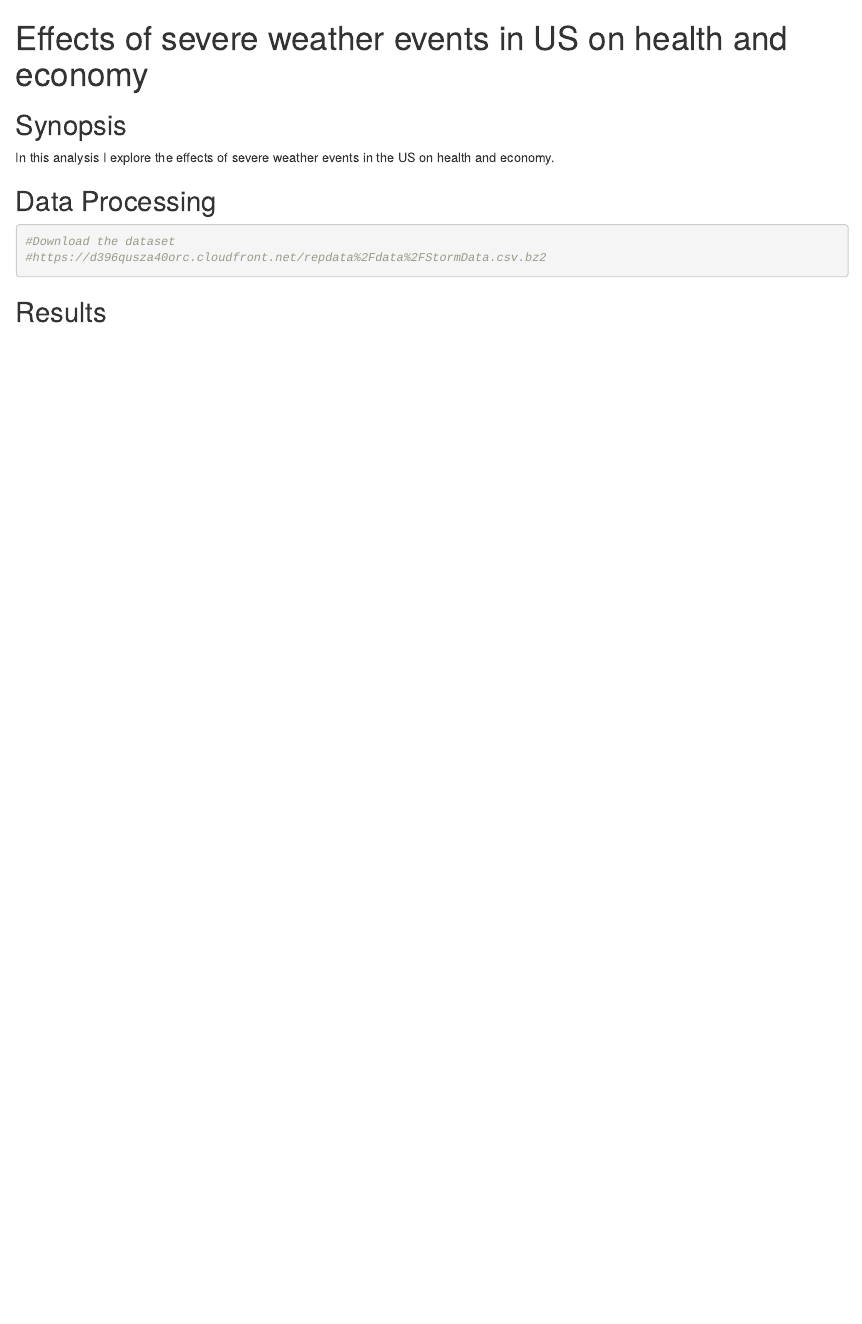
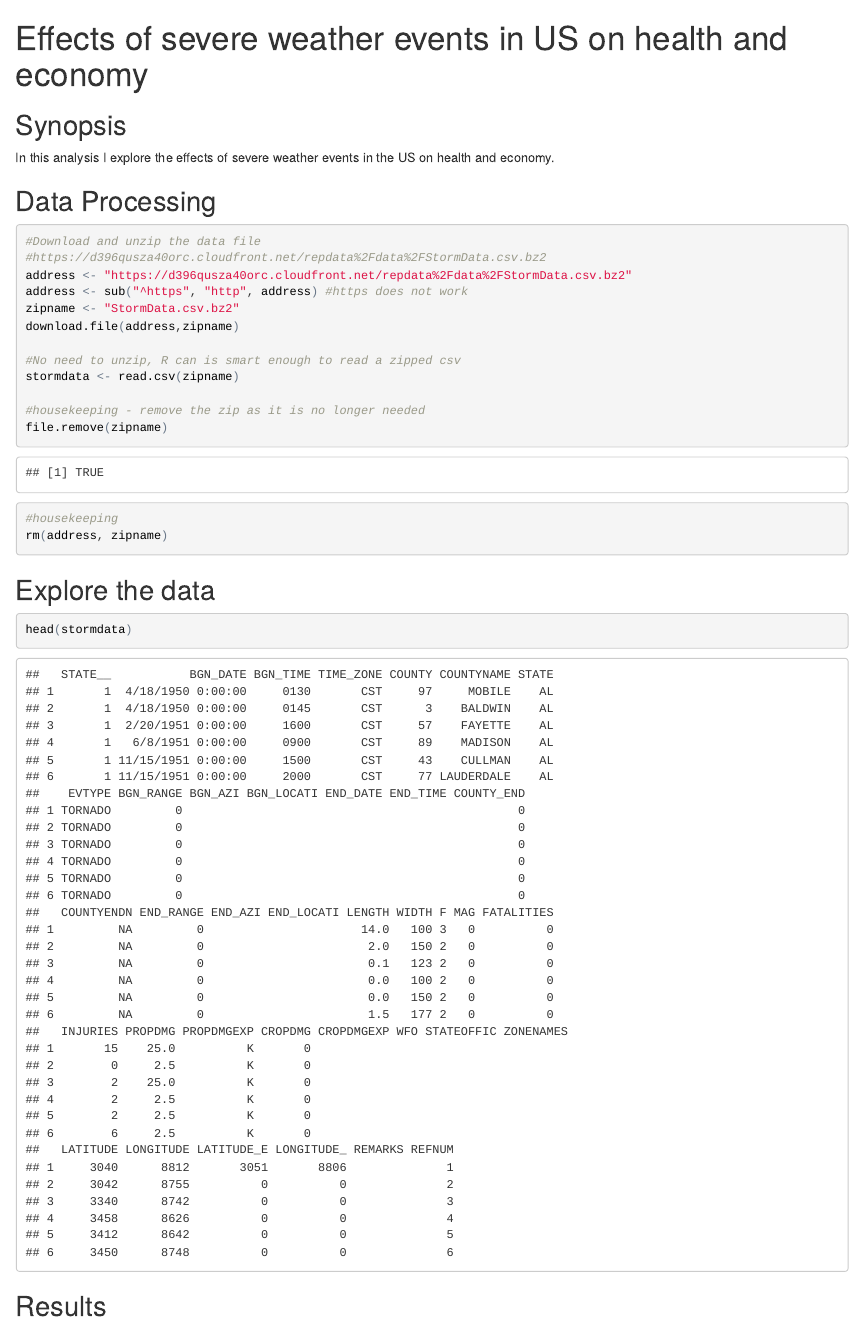
Before and after one commit to rubenogit/RepData_PeerAssessment2, an R Markdown document (PA2_template.Rmd): the page in a window 1100 px wide, from its top. The pictures show the output file PA2_template.html that the author committed with the source, opened offline.

Commit message:
Added code for reading the data, which is cached

````diff
--- a/PA2_template.Rmd
+++ b/PA2_template.Rmd
@@ -22,9 +22,26 @@ In this analysis I explore the effects of severe weather events in the US on hea
 ##Data Processing
 
 ```{r cache = TRUE}
-#Download the dataset
+#Download and unzip the data file
 #https://d396qusza40orc.cloudfront.net/repdata%2Fdata%2FStormData.csv.bz2
+address <- "https://d396qusza40orc.cloudfront.net/repdata%2Fdata%2FStormData.csv.bz2"
+address <- sub("^https", "http", address) #https does not work
+zipname <- "StormData.csv.bz2"
+download.file(address,zipname)
 
+#No need to unzip, R can is smart enough to read a zipped csv
+stormdata <- read.csv(zipname)
+
+#housekeeping - remove the zip as it is no longer needed
+file.remove(zipname)
+#housekeeping
+rm(address, zipname)
+```
+
+##Explore the data
+
+```{r}
+head(stormdata)
 ```
 
 
````
Also changed, not shown: PA2_template.html, 6 other files.
